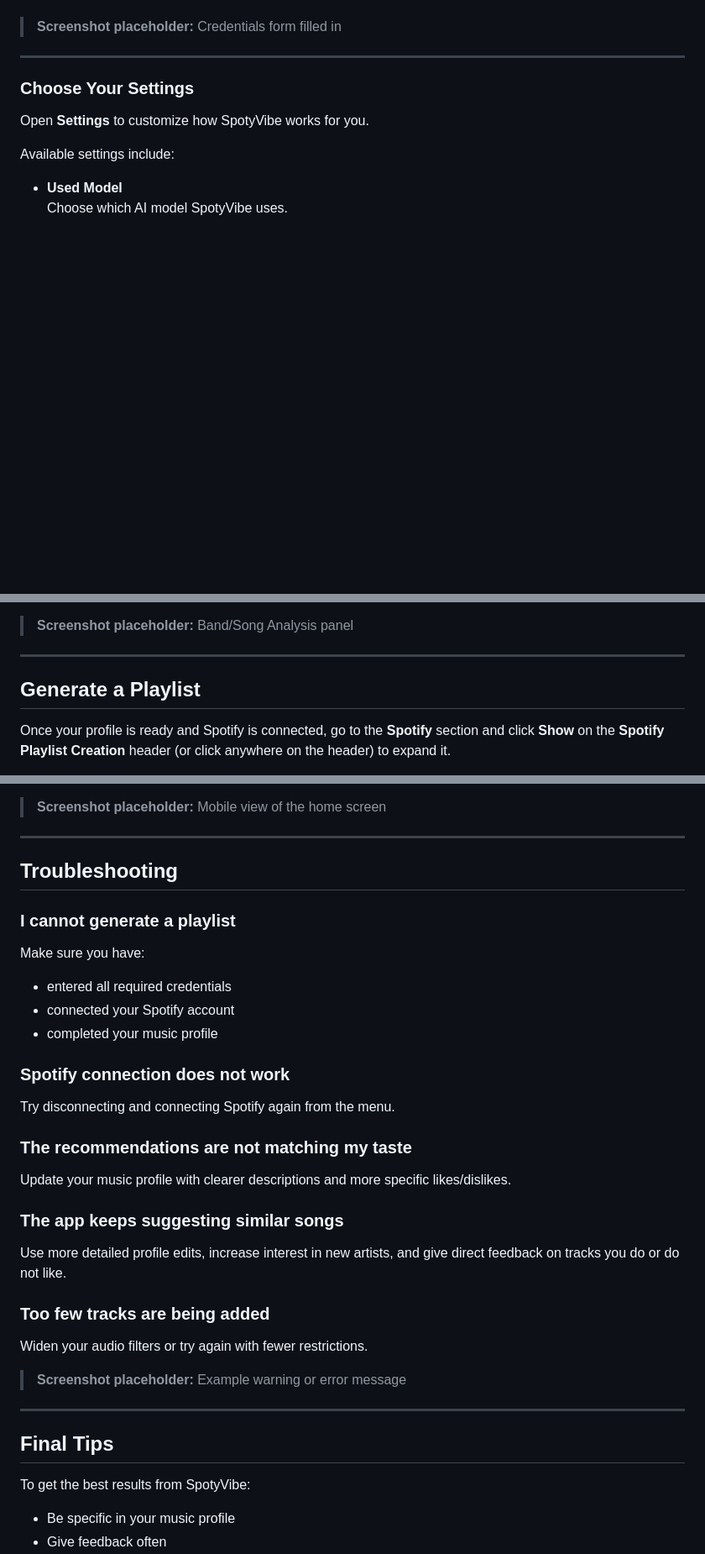
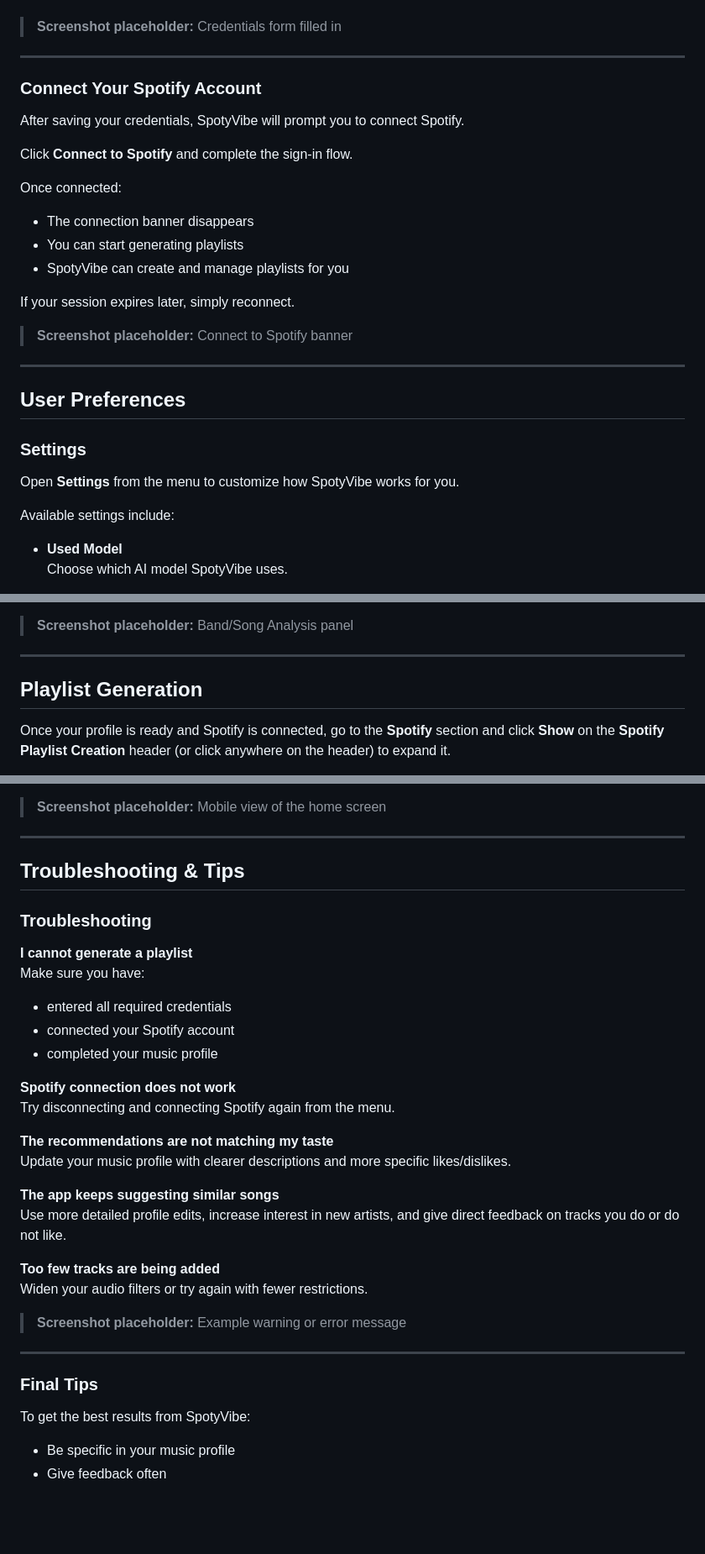
Before and after one commit to mikgra91/spotyvibe, a Markdown page: documentation/help.md, 3 parts joined by grey strips. Shown at 84% size. GitHub-like rendering; blank space fills up the shorter version.

```diff
--- a/documentation/help.md
+++ b/documentation/help.md
@@ -151,9 +152,29 @@ If the information is correct, you can proceed to connect Spotify.
 
 ---
 
-### Choose Your Settings
+### Connect Your Spotify Account
 
-Open **Settings** to customize how SpotyVibe works for you.
+After saving your credentials, SpotyVibe will prompt you to connect Spotify.
+
+Click **Connect to Spotify** and complete the sign-in flow.
+
+Once connected:
+
+- The connection banner disappears
+- You can start generating playlists
+- SpotyVibe can create and manage playlists for you
+
+If your session expires later, simply reconnect.
+
+> **Screenshot placeholder:** Connect to Spotify banner
+
+---
+
+## User Preferences
+
+### Settings
+
+Open **Settings** from the menu to customize how SpotyVibe works for you.
 
 Available settings include:
 
@@ -358,8 +383,7 @@ This is especially helpful if you know what you like, but are not sure how to de
 
 ---
 
-
-## Generate a Playlist
+## Playlist Generation
 
 Once your profile is ready and Spotify is connected, go to the **Spotify** section and click **Show** on the **Spotify Playlist Creation** header (or click anywhere on the header) to expand it.
 
@@ -631,32 +637,34 @@ You can use the same main flow:
 
 ---
 
-## Troubleshooting
+## Troubleshooting & Tips
 
-### I cannot generate a playlist
+### Troubleshooting
+
+**I cannot generate a playlist**
 Make sure you have:
 
 - entered all required credentials
 - connected your Spotify account
 - completed your music profile
 
-### Spotify connection does not work
+**Spotify connection does not work**
 Try disconnecting and connecting Spotify again from the menu.
 
-### The recommendations are not matching my taste
+**The recommendations are not matching my taste**
 Update your music profile with clearer descriptions and more specific likes/dislikes.
 
-### The app keeps suggesting similar songs
+**The app keeps suggesting similar songs**
 Use more detailed profile edits, increase interest in new artists, and give direct feedback on tracks you do or do not like.
 
-### Too few tracks are being added
+**Too few tracks are being added**
 Widen your audio filters or try again with fewer restrictions.
 
 > **Screenshot placeholder:** Example warning or error message
 
 ---
 
-## Final Tips
+### Final Tips
 
 To get the best results from SpotyVibe:
 
```
Also changed, not shown: other parts of documentation/help.md (+66 -79 lines).
